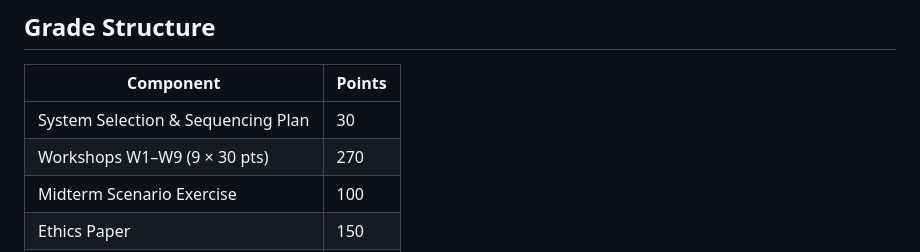
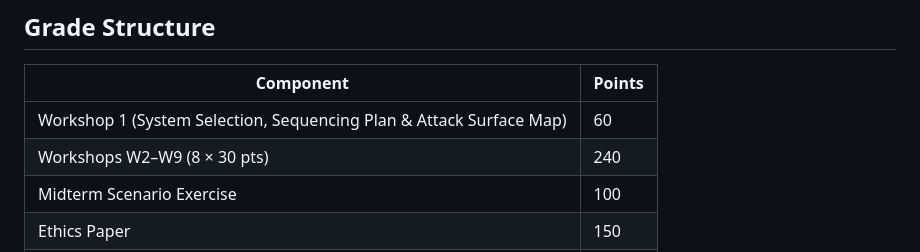
Before and after one commit to BoiseState/CS581, a Markdown page: README.md, the part around the change. GitHub-like rendering.

Commit message:
Fix grade table in README to reflect W1 merger (60pts + W2-W9 8x30)

```diff
--- a/README.md
+++ b/README.md
@@ -105,8 +105,8 @@ Students select from this architecture in Week 1. All 11 systems must appear in
 
 | Component | Points |
 |---|---|
-| System Selection & Sequencing Plan | 30 |
-| Workshops W1–W9 (9 × 30 pts) | 270 |
+| Workshop 1 (System Selection, Sequencing Plan & Attack Surface Map) | 60 |
+| Workshops W2–W9 (8 × 30 pts) | 240 |
 | Midterm Scenario Exercise | 100 |
 | Ethics Paper | 150 |
 | Portfolio Capstone | 250 |
```
